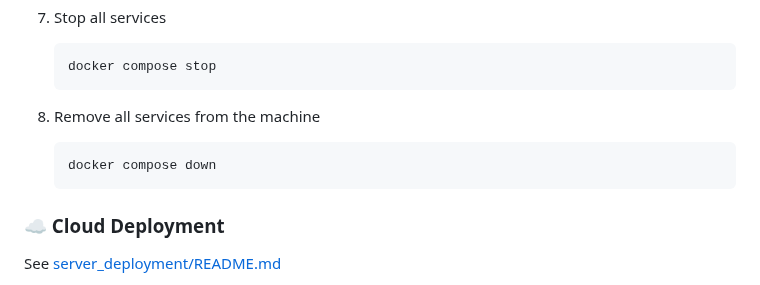
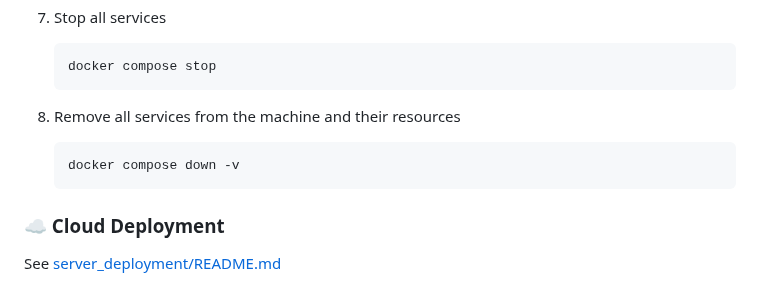
Before and after one commit to Luk-kar/SmogSense, a Markdown page: README.md, the part around the change. Rendered like a GitHub page.

Commit message:
Fixed command - added volume removing

````diff
--- a/README.md
+++ b/README.md
@@ -110,9 +110,9 @@ Tested Environment:
       ```bash
       docker compose stop
       ```
-   8. Remove all services from the machine
+   8. Remove all services from the machine and their resources
       ```bash
-      docker compose down
+      docker compose down -v
       ```
 ### ☁️ Cloud Deployment
 See [server_deployment/README.md](server_deployment/README.md)
````
